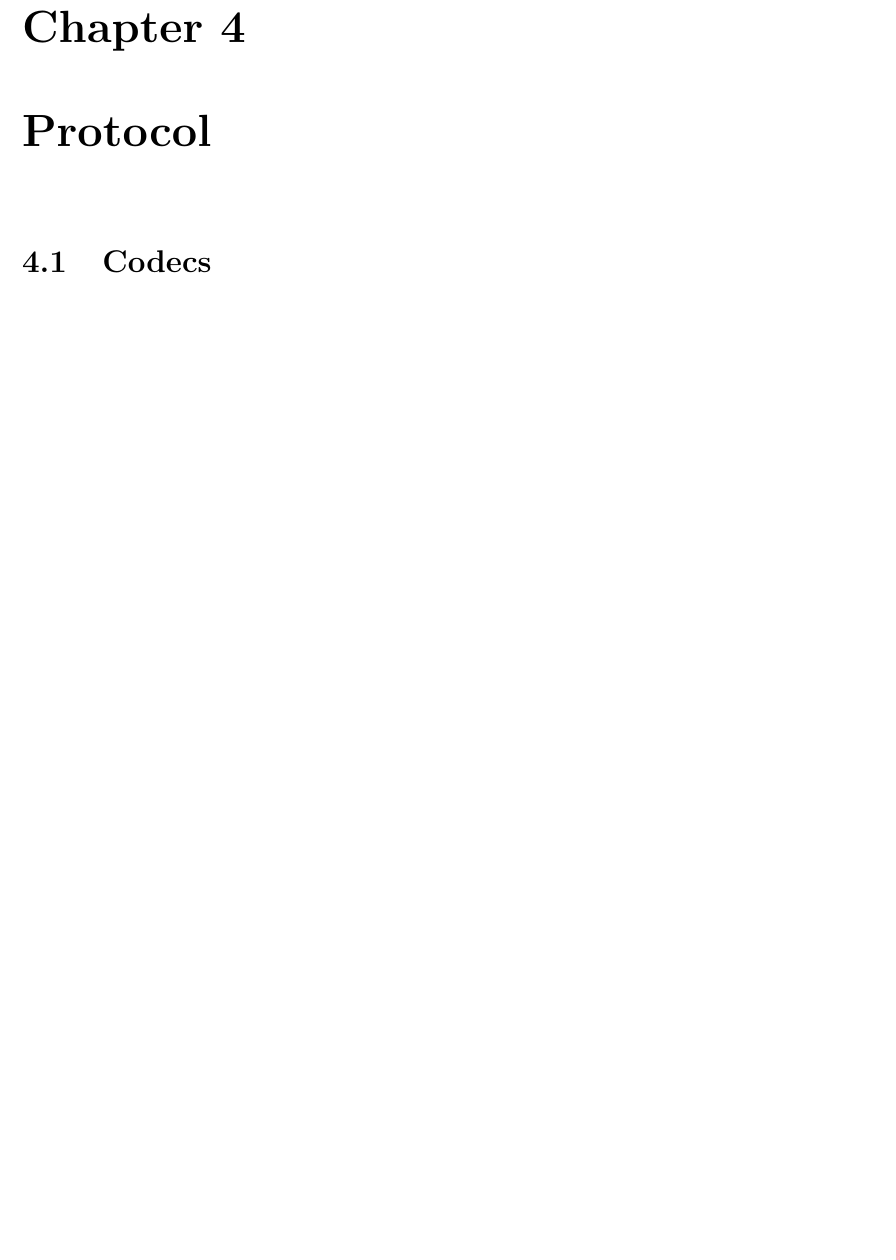
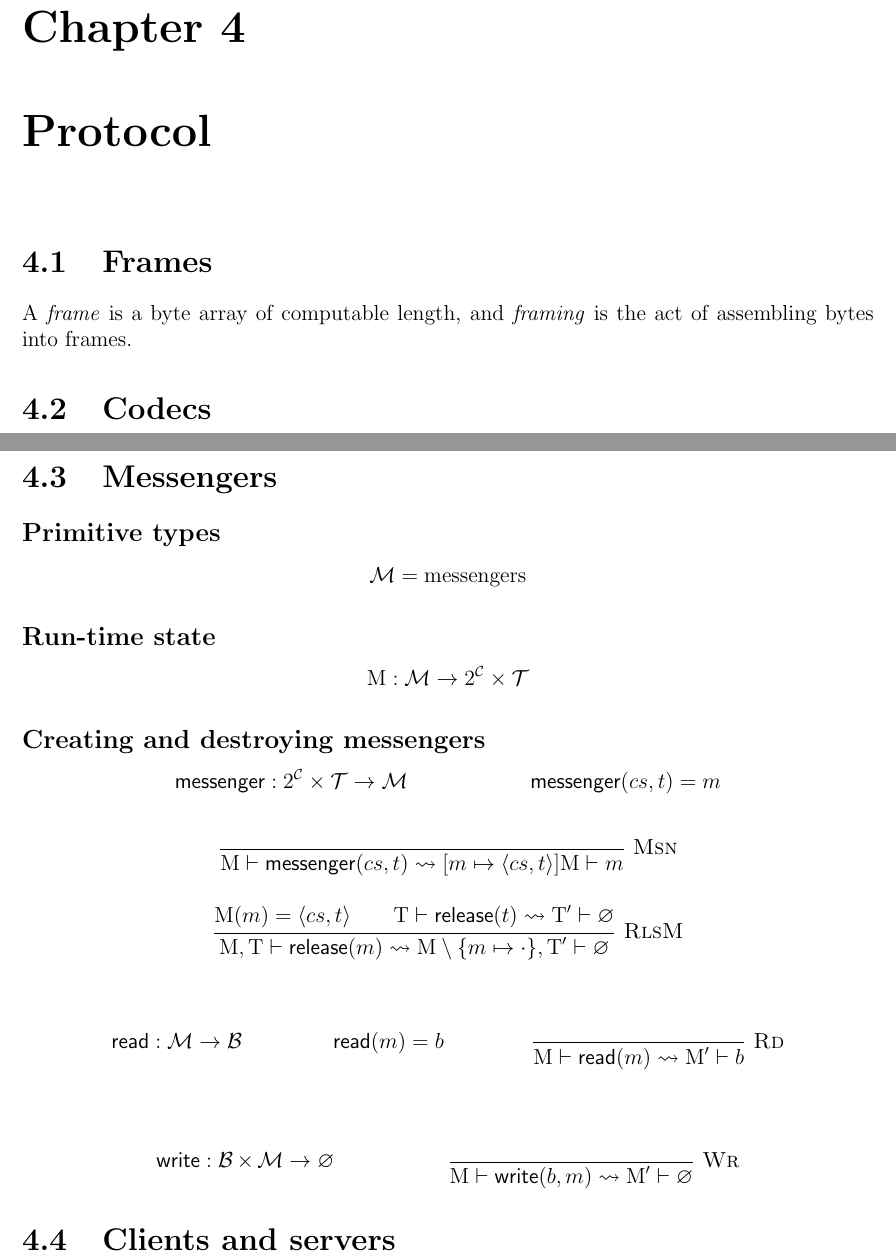
Before and after one commit to dedbox/racket-net2-model, a LaTeX document (master.tex): part of page 11 of 14 before the commit and two parts of pages 11 and 12 of 15 after it, the two joined at a grey line, cut so that both start at the same text, the shorter picture padded with empty space. Compiled offline with pdfLaTeX.

Commit message:
add some math and text to Protocol chapter

```diff
--- a/master.tex
+++ b/master.tex
@@ -47,8 +47,9 @@
 \DeclareMathOperator{\Bs}{\ensuremath{\mathcal{B}}}
 \DeclareMathOperator{\Cs}{\ensuremath{\mathcal{C}}}
 \DeclareMathOperator{\Ds}{\ensuremath{\mathcal{D}}}
+\DeclareMathOperator{\Is}{\ensuremath{\mathcal{I}}}
 \DeclareMathOperator{\Ls}{\ensuremath{\mathcal{L}}}
-\DeclareMathOperator{\Is}{\ensuremath{\mathcal{I}}}
+\DeclareMathOperator{\Ms}{\ensuremath{\mathcal{M}}}
 \DeclareMathOperator{\Os}{\ensuremath{\mathcal{O}}}
 \DeclareMathOperator{\Ps}{\ensuremath{\mathcal{P}}}
 \DeclareMathOperator{\Qs}{\ensuremath{\mathcal{Q}}}
@@ -74,10 +75,15 @@
 \DeclareMathOperator{\Decode}{\textsf{decode}}
 \DeclareMathOperator{\Encode}{\textsf{encode}}
 
+\DeclareMathOperator{\Messenger}{\textsf{messenger}}
+\DeclareMathOperator{\Read}{\textsf{read}}
+\DeclareMathOperator{\Write}{\textsf{write}}
+
 % variables
 \newcommand{\Lx}{\text{L}}
 \newcommand{\Tx}{\text{T}}
 \newcommand{\Dx}{\text{D}}
+\newcommand{\Mx}{\text{M}}
 \newcommand{\T}{\uptau}
 
 % helpers
@@ -524,6 +530,11 @@ Receives byte array $b$ over transport $\T$.
   \label{fig:protocol-api-stack}
 \end{figure}
 
+\section{Frames}
+
+A \emph{frame} is a byte array of computable length, and \emph{framing} is the
+act of assembling bytes into frames.
+
 \section{Codecs}
 
 \begin{xxx}
@@ -543,6 +554,57 @@ Example codecs:
 \end{itemize}
 
 \section{Messengers}
+
+\subsection*{Primitive types}
+
+\begin{mathpar}
+  \Ms = \text{messengers}
+\end{mathpar}
+
+\subsection*{Run-time state}
+
+\begin{mathpar}
+  \Mx : \Ms -> 2^{\Cs} ** \Ts
+\end{mathpar}
+
+\subsection*{Creating and destroying messengers}
+
+\begin{mathpar}
+  \Messenger : 2^{\Cs} ** \Ts -> \Ms
+
+  \Messenger(cs, t) = m
+
+  \Infer[Msn]{
+  }{
+    \Mx |- \Messenger(cs, t) --> [m |--> <cs, t>]\Mx |- m
+  }
+
+  \Infer[RlsM]{
+    \Mx(m) = <cs, t> \and \Tx |- \Release(t) --> \Tx' |- \Void
+  }{
+    \Mx, \Tx |- \Release(m) --> \Mx \setminus \{m |--> \cdot\}, \Tx' |- \Void
+  }
+\end{mathpar}
+
+\begin{mathpar}
+  \Read : \Ms -> \Bs
+
+  \Read(m) = b
+
+  \Infer[Rd]{
+  }{
+    \Mx |- \Read(m) --> \Mx' |- b
+  }
+\end{mathpar}
+
+\begin{mathpar}
+  \Write : \Bs ** \Ms -> \Void
+
+  \Infer[Wr]{
+  }{
+    \Mx |- \Write(b, m) --> \Mx' |- \Void
+  }
+\end{mathpar}
 
 \section{Clients and servers}
 
```
Also changed, not shown: master.pdf.
